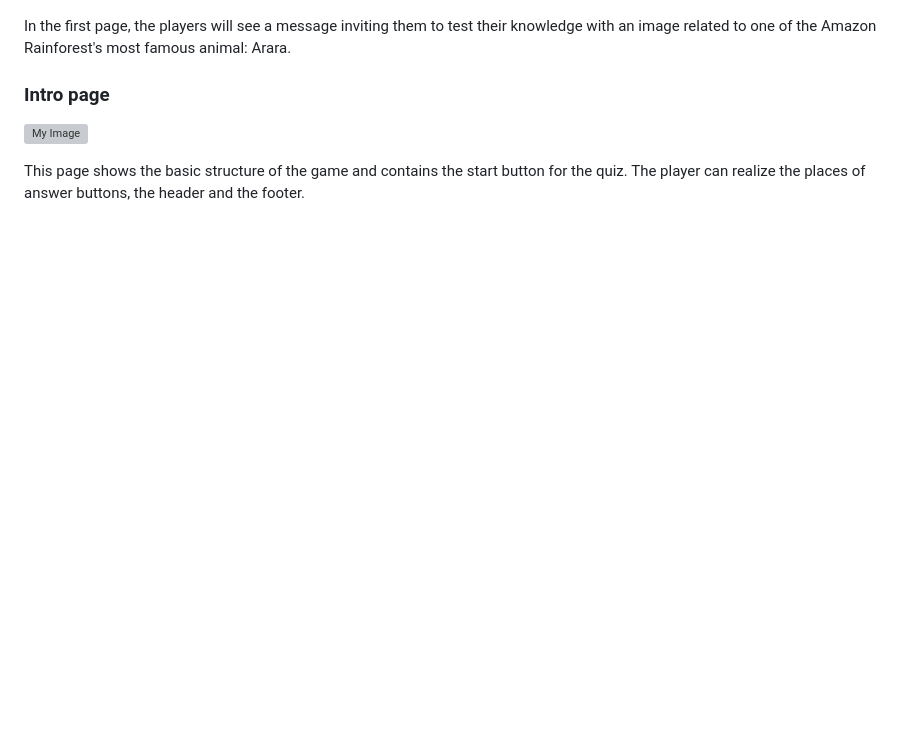
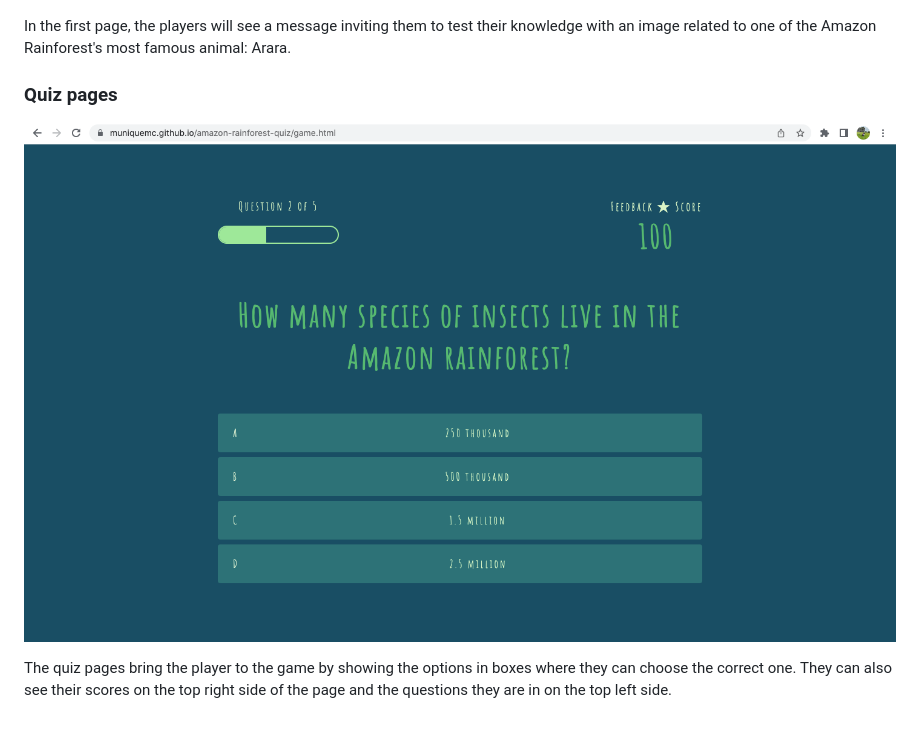
Before and after one commit to Code-Institute-Submissions/amazon-rainforest-quiz, a Markdown page: README.md, the part around the change. Drawn GitHub-style; pictures changed too: assets/images/quiz-pages.png (added); blank space fills up the shorter version; grey boxes are pictures that could not be loaded.

Commit message:
Add picture to Quiz pages section

```diff
--- a/README.md
+++ b/README.md
@@ -49,8 +49,8 @@ To achieve the goals above, I used JavaScript, HTML and CSS.
 
 In the first page, the players will see a message inviting them to test their knowledge with an image related to one of the Amazon Rainforest's most famous animal: Arara.
 
-### Intro page
+### Quiz pages
 
-![My Image]()
+![My Image](/assets/images/quiz-pages.png)
 
-This page shows the basic structure of the game and contains the start button for the quiz. The player can realize the places of answer buttons, the header and the footer.
+The quiz pages bring the player to the game by showing the options in boxes where they can choose the correct one. They can also see their scores on the top right side of the page and the questions they are in on the top left side.
```
